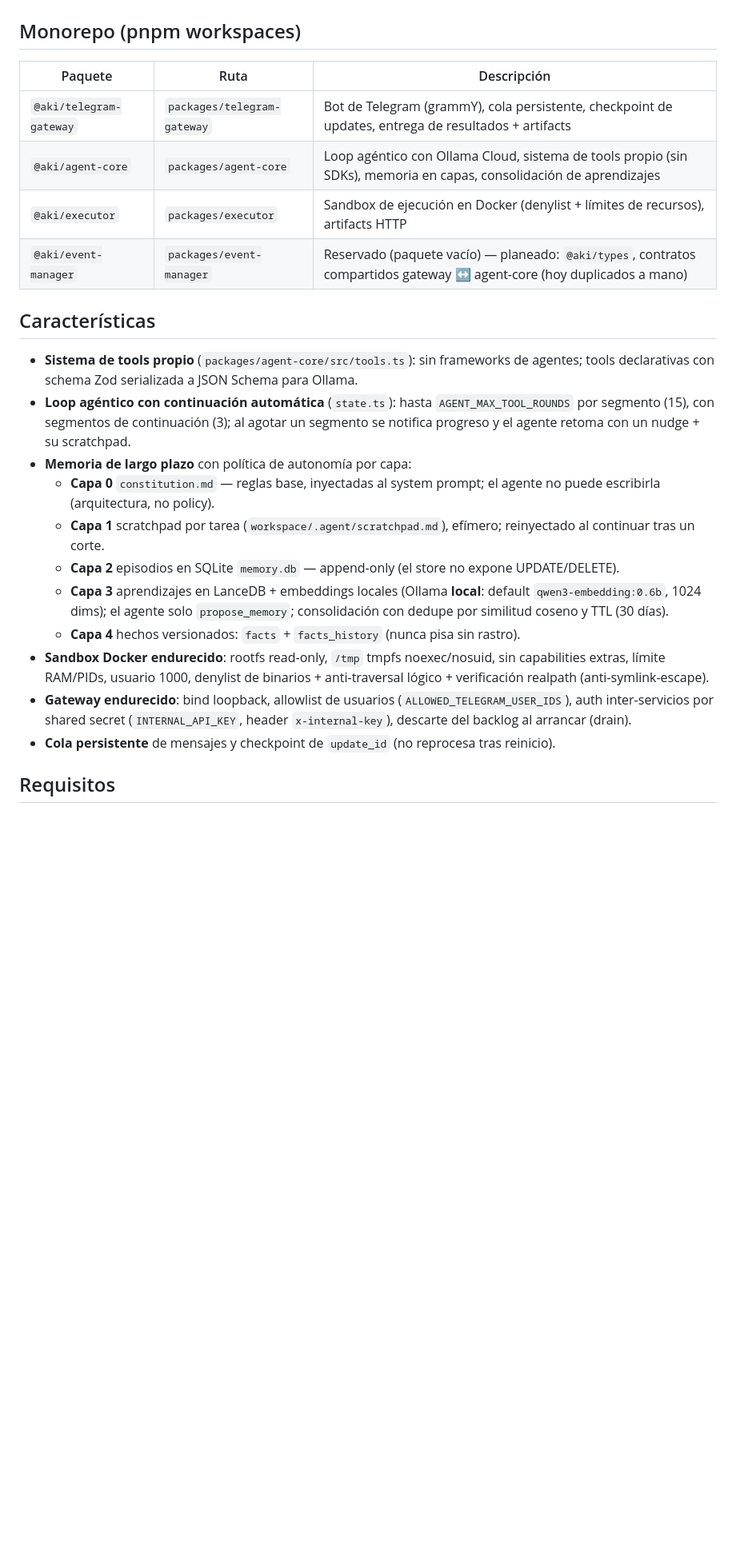
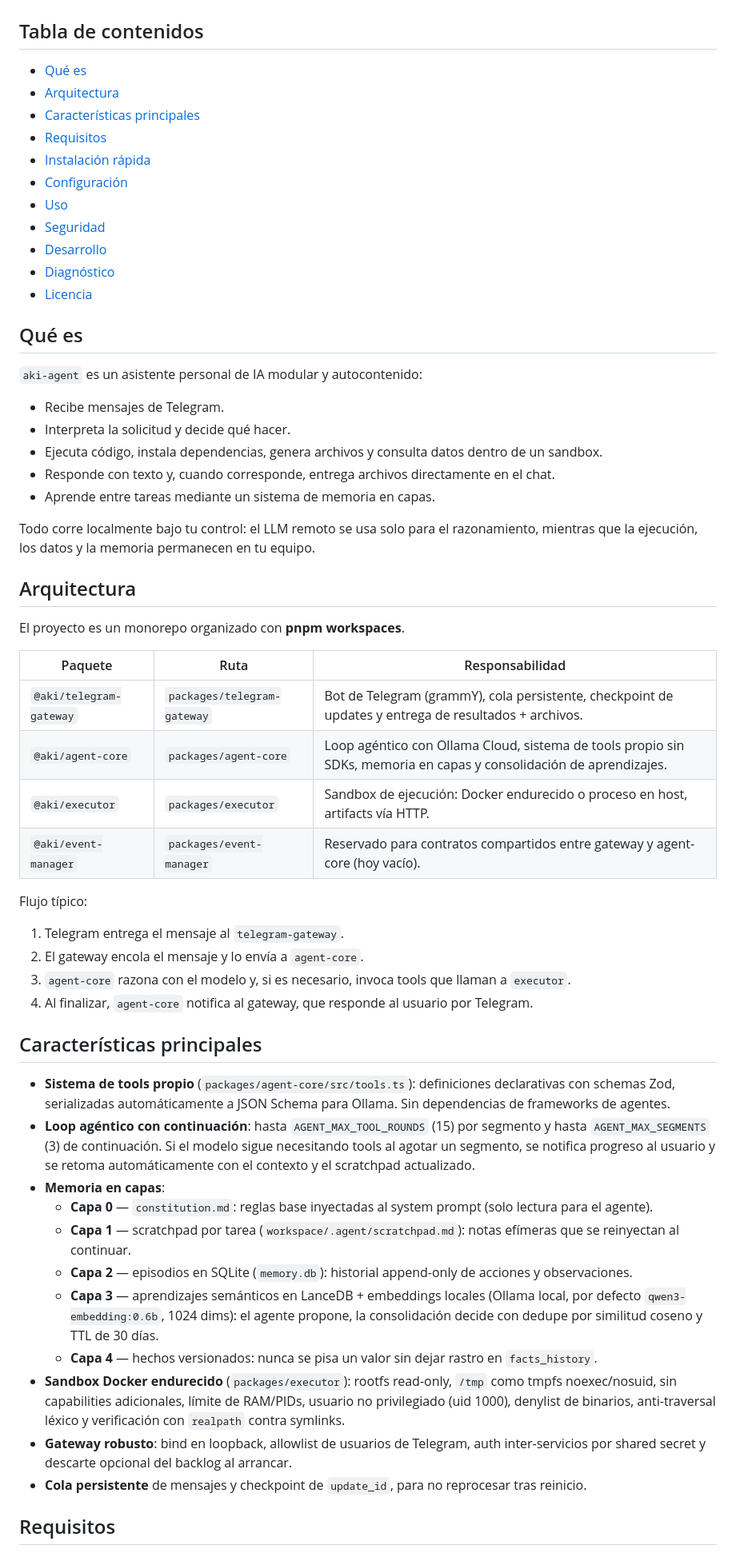
Before and after one commit to beresiartejuan/aki-assistant-ai, a Markdown page: README.md, the part around one of its changes. Shown at 80% size. GitHub-like rendering; blank space fills up the shorter version.

```diff
--- a/README.md
+++ b/README.md
@@ -4,28 +9,63 @@ Agente de inteligencia artificial autónomo asistente que corre en tu propia má
 
 ![Diagrama de arquitectura de aki-agent](docs/architecture.png)
 
-## Monorepo (pnpm workspaces)
+## Tabla de contenidos
 
-| Paquete | Ruta | Descripción |
+- [Qué es](#qu%C3%A9-es)
+- [Arquitectura](#arquitectura)
+- [Características principales](#caracter%C3%ADsticas-principales)
+- [Requisitos](#requisitos)
+- [Instalación rápida](#instalaci%C3%B3n-r%C3%A1pida)
+- [Configuración](#configuraci%C3%B3n)
+- [Uso](#uso)
+- [Seguridad](#seguridad)
+- [Desarrollo](#desarrollo)
+- [Diagnóstico](#diagn%C3%B3stico)
+- [Licencia](#licencia)
+
+## Qué es
+
+`aki-agent` es un asistente personal de IA modular y autocontenido:
+
+- Recibe mensajes de Telegram.
+- Interpreta la solicitud y decide qué hacer.
+- Ejecuta código, instala dependencias, genera archivos y consulta datos dentro de un sandbox.
+- Responde con texto y, cuando corresponde, entrega archivos directamente en el chat.
+- Aprende entre tareas mediante un sistema de memoria en capas.
+
+Todo corre localmente bajo tu control: el LLM remoto se usa solo para el razonamiento, mientras que la ejecución, los datos y la memoria permanecen en tu equipo.
+
+## Arquitectura
+
+El proyecto es un monorepo organizado con **pnpm workspaces**.
+
+| Paquete | Ruta | Responsabilidad |
 | --- | --- | --- |
-| `@aki/telegram-gateway` | `packages/telegram-gateway` | Bot de Telegram (grammY), cola persistente, checkpoint de updates, entrega de resultados + artifacts |
-| `@aki/agent-core` | `packages/agent-core` | Loop agéntico con Ollama Cloud, sistema de tools propio (sin SDKs), memoria en capas, consolidación de aprendizajes |
-| `@aki/executor` | `packages/executor` | Sandbox de ejecución en Docker (denylist + límites de recursos), artifacts HTTP |
-| `@aki/event-manager` | `packages/event-manager` | Reservado (paquete vacío) — planeado: `@aki/types`, contratos compartidos gateway ↔ agent-core (hoy duplicados a mano) |
+| `@aki/telegram-gateway` | `packages/telegram-gateway` | Bot de Telegram (grammY), cola persistente, checkpoint de updates y entrega de resultados + archivos. |
+| `@aki/agent-core` | `packages/agent-core` | Loop agéntico con Ollama Cloud, sistema de tools propio sin SDKs, memoria en capas y consolidación de aprendizajes. |
+| `@aki/executor` | `packages/executor` | Sandbox de ejecución: Docker endurecido o proceso en host, artifacts vía HTTP. |
+| `@aki/event-manager` | `packages/event-manager` | Reservado para contratos compartidos entre gateway y agent-core (hoy vacío). |
 
-## Características
+Flujo típico:
 
-- **Sistema de tools propio** (`packages/agent-core/src/tools.ts`): sin frameworks de agentes; tools declarativas con schema Zod serializada a JSON Schema para Ollama.
-- **Loop agéntico con continuación automática** (`state.ts`): hasta `AGENT_MAX_TOOL_ROUNDS` por segmento (15), con segmentos de continuación (3); al agotar un segmento se notifica progreso y el agente retoma con un nudge + su scratchpad.
-- **Memoria de largo plazo** con política de autonomía por capa:
-  - **Capa 0** `constitution.md` — reglas base, inyectadas al system prompt; el agente no puede escribirla (arquitectura, no policy).
-  - **Capa 1** scratchpad por tarea (`workspace/.agent/scratchpad.md`), efímero; reinyectado al continuar tras un corte.
-  - **Capa 2** episodios en SQLite `memory.db` — append-only (el store no expone UPDATE/DELETE).
-  - **Capa 3** aprendizajes en LanceDB + embeddings locales (Ollama **local**: default `qwen3-embedding:0.6b`, 1024 dims); el agente solo `propose_memory`; consolidación con dedupe por similitud coseno y TTL (30 días).
-  - **Capa 4** hechos versionados: `facts` + `facts_history` (nunca pisa sin rastro).
-- **Sandbox Docker endurecido**: rootfs read-only, `/tmp` tmpfs noexec/nosuid, sin capabilities extras, límite RAM/PIDs, usuario 1000, denylist de binarios + anti-traversal lógico + verificación realpath (anti-symlink-escape).
-- **Gateway endurecido**: bind loopback, allowlist de usuarios (`ALLOWED_TELEGRAM_USER_IDS`), auth inter-servicios por shared secret (`INTERNAL_API_KEY`, header `x-internal-key`), descarte del backlog al arrancar (drain).
-- **Cola persistente** de mensajes y checkpoint de `update_id` (no reprocesa tras reinicio).
+1. Telegram entrega el mensaje al `telegram-gateway`.
+2. El gateway encola el mensaje y lo envía a `agent-core`.
+3. `agent-core` razona con el modelo y, si es necesario, invoca tools que llaman a `executor`.
+4. Al finalizar, `agent-core` notifica al gateway, que responde al usuario por Telegram.
+
+## Características principales
+
+- **Sistema de tools propio** (`packages/agent-core/src/tools.ts`): definiciones declarativas con schemas Zod, serializadas automáticamente a JSON Schema para Ollama. Sin dependencias de frameworks de agentes.
+- **Loop agéntico con continuación**: hasta `AGENT_MAX_TOOL_ROUNDS` (15) por segmento y hasta `AGENT_MAX_SEGMENTS` (3) de continuación. Si el modelo sigue necesitando tools al agotar un segmento, se notifica progreso al usuario y se retoma automáticamente con el contexto y el scratchpad actualizado.
+- **Memoria en capas**:
+  - **Capa 0** — `constitution.md`: reglas base inyectadas al system prompt (solo lectura para el agente).
+  - **Capa 1** — scratchpad por tarea (`workspace/.agent/scratchpad.md`): notas efímeras que se reinyectan al continuar.
+  - **Capa 2** — episodios en SQLite (`memory.db`): historial append-only de acciones y observaciones.
+  - **Capa 3** — aprendizajes semánticos en LanceDB + embeddings locales (Ollama local, por defecto `qwen3-embedding:0.6b`, 1024 dims): el agente propone, la consolidación decide con dedupe por similitud coseno y TTL de 30 días.
+  - **Capa 4** — hechos versionados: nunca se pisa un valor sin dejar rastro en `facts_history`.
+- **Sandbox Docker endurecido** (`packages/executor`): rootfs read-only, `/tmp` como tmpfs noexec/nosuid, sin capabilities adicionales, límite de RAM/PIDs, usuario no privilegiado (uid 1000), denylist de binarios, anti-traversal léxico y verificación con `realpath` contra symlinks.
+- **Gateway robusto**: bind en loopback, allowlist de usuarios de Telegram, auth inter-servicios por shared secret y descarte opcional del backlog al arrancar.
+- **Cola persistente** de mensajes y checkpoint de `update_id`, para no reprocesar tras reinicio.
 
 ## Requisitos
 
```
Also changed, not shown: other parts of README.md (+144 -82 lines).
